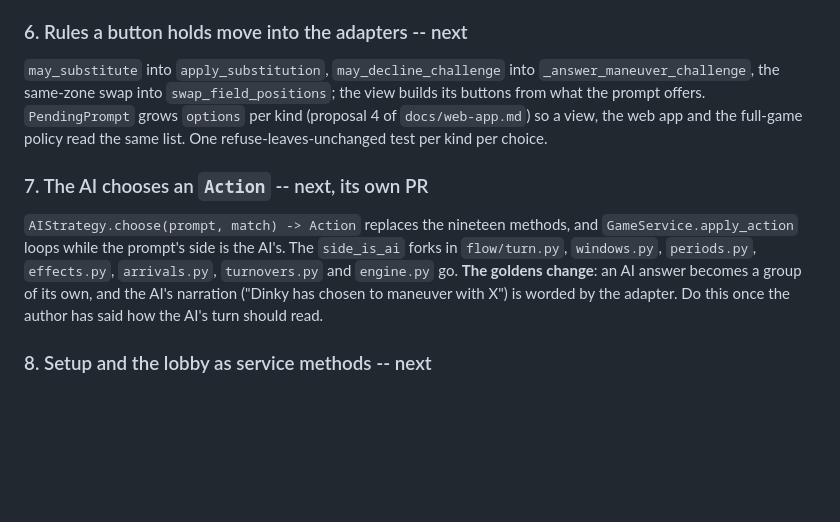
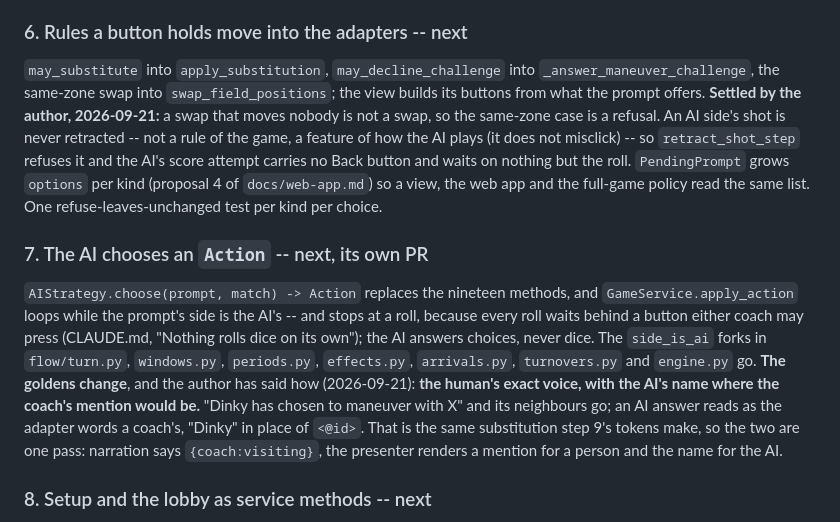
Before and after one commit to HolyTispoon/fool-bot, a Markdown page: docs/architecture-migration.md, the part around the change. Rendered like a GitHub page; blank space fills up the shorter version.

Commit message:
The author's answers on the AI's voice and the two button-only rules
Step 7 reads the AI's answers in the human's exact voice with the
AI's name for the mention, and the AI never rolls. Step 6: a swap
that moves nobody is a refusal, and an AI side's shot is never
retracted -- not a rule, a feature of how the AI plays.

Co-Authored-By: Claude Fable 5.1 <noreply@anthropic.com>

```diff
--- a/docs/architecture-migration.md
+++ b/docs/architecture-migration.md
@@ -217,7 +217,12 @@ while a step is owed. The `--force` rules list moves with it.
 `may_substitute` into `apply_substitution`, `may_decline_challenge`
 into `_answer_maneuver_challenge`, the same-zone swap into
 `swap_field_positions`; the view builds its buttons from what the
-prompt offers. `PendingPrompt` grows `options` per kind (proposal 4
+prompt offers. **Settled by the author, 2026-09-21:** a swap that
+moves nobody is not a swap, so the same-zone case is a refusal. An AI
+side's shot is never retracted -- not a rule of the game, a feature
+of how the AI plays (it does not misclick) -- so `retract_shot_step`
+refuses it and the AI's score attempt carries no Back button and
+waits on nothing but the roll. `PendingPrompt` grows `options` per kind (proposal 4
 of `docs/web-app.md`) so a view, the web app and the full-game
 policy read the same list. One refuse-leaves-unchanged test per kind
 per choice.
@@ -226,12 +231,18 @@ per choice.
 
 `AIStrategy.choose(prompt, match) -> Action` replaces the nineteen
 methods, and `GameService.apply_action` loops while the prompt's side
-is the AI's. The `side_is_ai` forks in `flow/turn.py`, `windows.py`,
-`periods.py`, `effects.py`, `arrivals.py`, `turnovers.py` and
-`engine.py` go. **The goldens change**: an AI answer becomes a group
-of its own, and the AI's narration ("Dinky has chosen to maneuver
-with X") is worded by the adapter. Do this once the author has said
-how the AI's turn should read.
+is the AI's -- and stops at a roll, because every roll waits behind a
+button either coach may press (CLAUDE.md, "Nothing rolls dice on its
+own"); the AI answers choices, never dice. The `side_is_ai` forks in
+`flow/turn.py`, `windows.py`, `periods.py`, `effects.py`,
+`arrivals.py`, `turnovers.py` and `engine.py` go. **The goldens
+change**, and the author has said how (2026-09-21): **the human's
+exact voice, with the AI's name where the coach's mention would be.**
+"Dinky has chosen to maneuver with X" and its neighbours go; an AI
+answer reads as the adapter words a coach's, "Dinky" in place of
+`<@id>`. That is the same substitution step 9's tokens make, so the
+two are one pass: narration says `{coach:visiting}`, the presenter
+renders a mention for a person and the name for the AI.
 
 ### 8. Setup and the lobby as service methods -- next
 
```
